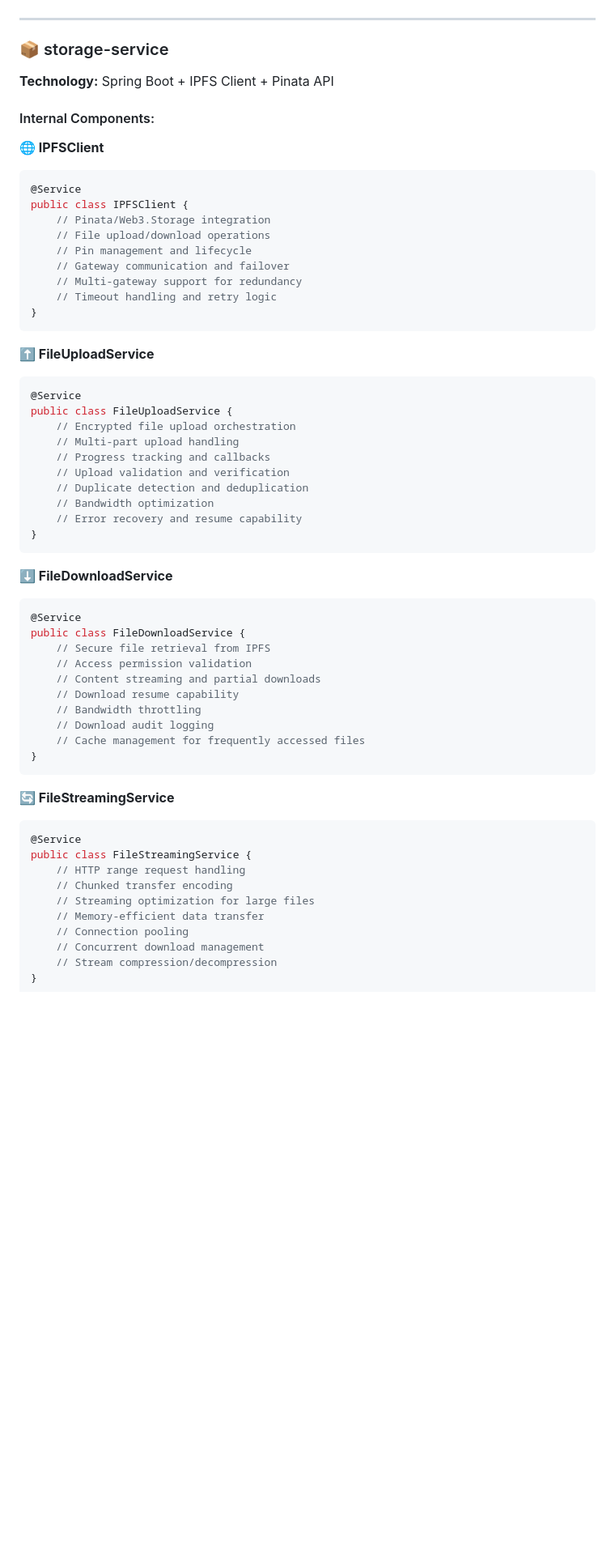
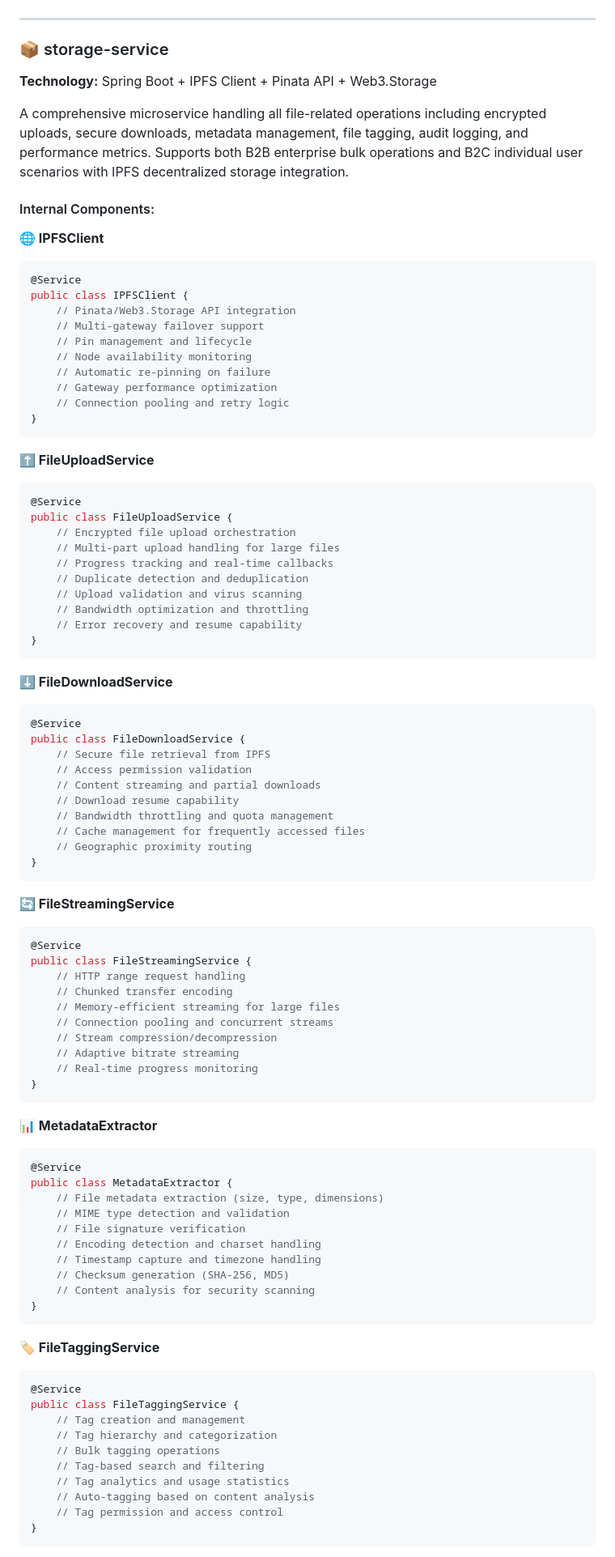
Before and after one commit to MossabMilha/OM-VaultChain, a Markdown page: README.md, the part around one of its changes. Shown at 81% size. Drawn GitHub-style; blank space fills up the shorter version.

````diff
--- a/README.md
+++ b/README.md
@@ -194,7 +194,9 @@ encryption-service/
 ---
 
 ### 📦 storage-service
-**Technology:** Spring Boot + IPFS Client + Pinata API
+**Technology:** Spring Boot + IPFS Client + Pinata API + Web3.Storage
+
+A comprehensive microservice handling all file-related operations including encrypted uploads, secure downloads, metadata management, file tagging, audit logging, and performance metrics. Supports both B2B enterprise bulk operations and B2C individual user scenarios with IPFS decentralized storage integration.
 
 #### Internal Components:
 
@@ -202,12 +204,13 @@ encryption-service/
 ```java
 @Service
 public class IPFSClient {
-    // Pinata/Web3.Storage integration
-    // File upload/download operations
+    // Pinata/Web3.Storage API integration
+    // Multi-gateway failover support
     // Pin management and lifecycle
-    // Gateway communication and failover
-    // Multi-gateway support for redundancy
-    // Timeout handling and retry logic
+    // Node availability monitoring
+    // Automatic re-pinning on failure
+    // Gateway performance optimization
+    // Connection pooling and retry logic
 }
 ```
 
@@ -216,11 +219,11 @@ public class IPFSClient {
 @Service
 public class FileUploadService {
     // Encrypted file upload orchestration
-    // Multi-part upload handling
-    // Progress tracking and callbacks
-    // Upload validation and verification
+    // Multi-part upload handling for large files
+    // Progress tracking and real-time callbacks
     // Duplicate detection and deduplication
-    // Bandwidth optimization
+    // Upload validation and virus scanning
+    // Bandwidth optimization and throttling
     // Error recovery and resume capability
 }
 ```
@@ -233,9 +236,9 @@ public class FileDownloadService {
     // Access permission validation
     // Content streaming and partial downloads
     // Download resume capability
-    // Bandwidth throttling
-    // Download audit logging
+    // Bandwidth throttling and quota management
     // Cache management for frequently accessed files
+    // Geographic proximity routing
 }
 ```
 
@@ -245,8 +248,39 @@ public class FileDownloadService {
 public class FileStreamingService {
     // HTTP range request handling
     // Chunked transfer encoding
-    // Streaming optimization for large files
-    // Memory-efficient data transfer
-    // Connection pooling
-    // Concurrent download management
+    // Memory-efficient streaming for large files
+    // Connection pooling and concurrent streams
     // Stream compression/decompression
+    // Adaptive bitrate streaming
+    // Real-time progress monitoring
+}
+```
+
+**📊 MetadataExtractor**
+```java
+@Service
+public class MetadataExtractor {
+    // File metadata extraction (size, type, dimensions)
+    // MIME type detection and validation
+    // File signature verification
+    // Encoding detection and charset handling
+    // Timestamp capture and timezone handling
+    // Checksum generation (SHA-256, MD5)
+    // Content analysis for security scanning
+}
+```
+
+**🏷️ FileTaggingService**
+```java
+@Service
+public class FileTaggingService {
+    // Tag creation and management
+    // Tag hierarchy and categorization
+    // Bulk tagging operations
+    // Tag-based search and filtering
+    // Tag analytics and usage statistics
+    // Auto-tagging based on content analysis
+    // Tag permission and access control
+}
+```
+
````
Also changed, not shown: other parts of README.md (+170 -65 lines).
